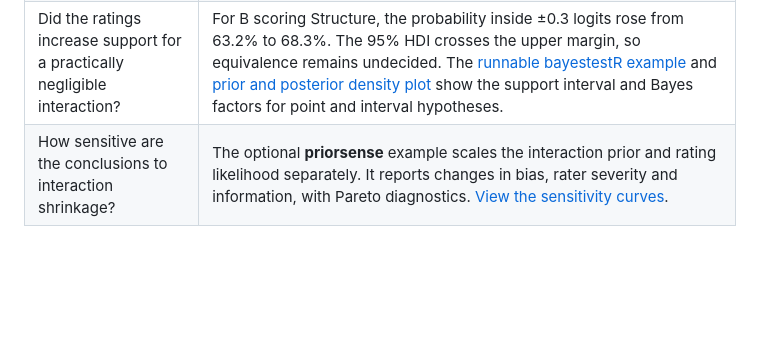
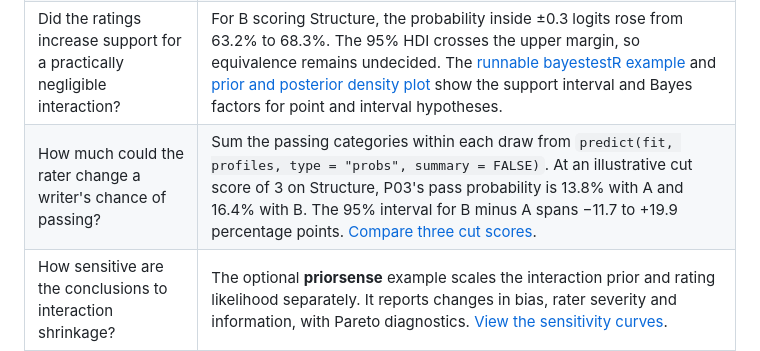
Before and after one commit to egumasa/BayesMFRM, a Markdown page: README.md, the part around the change. Drawn GitHub-style; blank space fills up the shorter version.

Commit message:
Connect equivalence decisions to pass probabilities in writing assessment

```diff
--- a/README.md
+++ b/README.md
@@ -107,6 +107,7 @@ numbers of ratings per examinee.
 | How does rater severity vary across posterior draws? | `posterior::as_draws(fit, variables = "rater")` retains the chains and iterations. Use `tidybayes::spread_draws(fit, rater[r])` for one row per draw and rater. |
 | Is a criterion-by-rater effect large enough to matter? | Give `posterior::as_draws(fit, variables = "itemrater")` to `bayestestR::p_direction()` for sign certainty or `bayestestR::rope(..., range = c(-0.3, 0.3), ci = 1)` for the mass within a chosen logit margin. [View the labeled tidybayes distributions](man/figures/writing-interaction-rope.png). |
 | Did the ratings increase support for a practically negligible interaction? | For B scoring Structure, the probability inside ±0.3 logits rose from 63.2% to 68.3%. The 95% HDI crosses the upper margin, so equivalence remains undecided. The [runnable bayestestR example](inst/examples/evidence-writing.R) and [prior and posterior density plot](man/figures/writing-evidence.png) show the support interval and Bayes factors for point and interval hypotheses. |
+| How much could the rater change a writer's chance of passing? | Sum the passing categories within each draw from `predict(fit, profiles, type = "probs", summary = FALSE)`. At an illustrative cut score of 3 on Structure, P03's pass probability is 13.8% with A and 16.4% with B. The 95% interval for B minus A spans −11.7 to +19.9 percentage points. [Compare three cut scores](man/figures/writing-cut-scores.png). |
 | How sensitive are the conclusions to interaction shrinkage? | The optional **priorsense** example scales the interaction prior and rating likelihood separately. It reports changes in bias, rater severity and information, with Pareto diagnostics. [View the sensitivity curves](man/figures/writing-power-sensitivity.png). |
 | Where is this particular rating plan informative? | `as_mirt(fit, plan, draw = 1L)` gives an optional **mirt** item bank. Use `mirt::testinfo()` for the plan or `mirt::probtrace()` on an individual rating. |
 | Does the model reproduce the observed ratings? | `bayesplot::pp_check(fit)` compares replicated ratings with the observed scores. |
```
Also changed, not shown: NEWS.md (+1 -1 lines), man/figures/writing-cut-scores.png (added), 6 other files.
